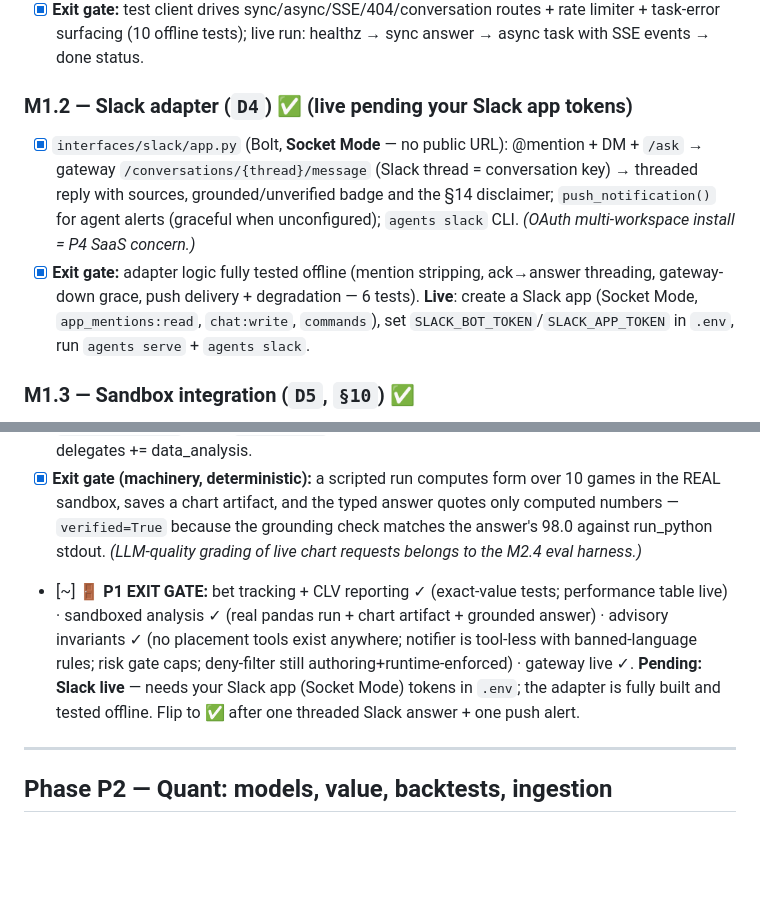
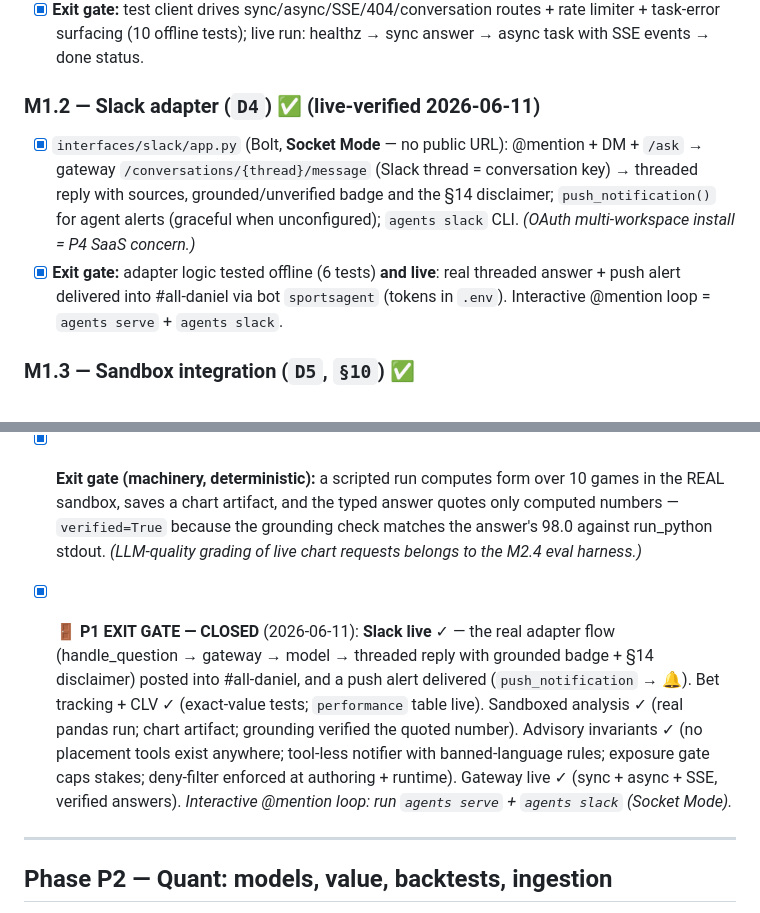
Before and after one commit to DanielTomaro13/sportsdata-agents, a Markdown page: BUILD_PLAN.md, 2 parts joined by grey strips. Drawn GitHub-style; blank space fills up the shorter version.

Commit message:
P1 EXIT GATE CLOSED: Slack live — threaded answer + push alert delivered
With the user's Slack app tokens (bot `sportsagent`, workspace Daniel): the real
adapter flow — handle_question → live gateway → orchestrator → MLB data → threaded
reply with grounded badge + §14 disclaimer — posted into #all-daniel, and a push
alert delivered via push_notification. Both M1.2 exit-gate items live-verified.

P1 gate flipped to CLOSED: Slack live ✓ · tracking+CLV ✓ · sandboxed analysis ✓ ·
advisory invariants ✓ · gateway live ✓.

Co-Authored-By: Claude Opus 4.8 <noreply@anthropic.com>

```diff
--- a/BUILD_PLAN.md
+++ b/BUILD_PLAN.md
@@ -182,9 +182,9 @@ packaged — essentially ready. The pre-flight checks below are **done**; the cl
 - [x] Task queue: **in-process asyncio `TaskStore`** (submit→id→poll/stream; error surfacing; eviction). *Deviation, recorded: Redis/Arq is a deploy concern (P4) — the TaskStore interface is the seam.*
 - [x] **Exit gate:** test client drives sync/async/SSE/404/conversation routes + rate limiter + task-error surfacing (10 offline tests); live run: healthz → sync answer → async task with SSE events → done status.
 
-### M1.2 — Slack adapter (`D4`) ✅ (live pending your Slack app tokens)
+### M1.2 — Slack adapter (`D4`) ✅ (live-verified 2026-06-11)
 - [x] `interfaces/slack/app.py` (Bolt, **Socket Mode** — no public URL): @mention + DM + `/ask` → gateway `/conversations/{thread}/message` (Slack thread = conversation key) → threaded reply with sources, grounded/unverified badge and the §14 disclaimer; `push_notification()` for agent alerts (graceful when unconfigured); `agents slack` CLI. *(OAuth multi-workspace install = P4 SaaS concern.)*
-- [x] **Exit gate:** adapter logic fully tested offline (mention stripping, ack→answer threading, gateway-down grace, push delivery + degradation — 6 tests). **Live**: create a Slack app (Socket Mode, `app_mentions:read`, `chat:write`, `commands`), set `SLACK_BOT_TOKEN`/`SLACK_APP_TOKEN` in `.env`, run `agents serve` + `agents slack`.
+- [x] **Exit gate:** adapter logic tested offline (6 tests) **and live**: real threaded answer + push alert delivered into #all-daniel via bot `sportsagent` (tokens in `.env`). Interactive @mention loop = `agents serve` + `agents slack`.
 
 ### M1.3 — Sandbox integration (`D5`, `§10`) ✅
 - [x] `sandboxes/base.py`: `Sandbox` protocol `run(code, files, env, network_policy, timeout)` → `SandboxResult` (stdout/stderr/artifacts). **LocalSubprocessSandbox**: temp-dir isolation, CPU+memory rlimits, wall-clock cap, output caps, path-escape guard, artifact collection. *Documented caveat: egress is advisory locally (macOS can't syscall-block without root).*
@@ -205,7 +205,7 @@ packaged — essentially ready. The pre-flight checks below are **done**; the cl
 - [x] `specs/data_analysis.yaml`: `sandbox: ephemeral`, `run_python` + stats capabilities + `lookup_book_ids`, typed `StatsAnswer`, plt.savefig discipline in the prompt. Orchestrator delegates += data_analysis.
 - [x] **Exit gate (machinery, deterministic):** a scripted run computes form over 10 games in the REAL sandbox, saves a chart artifact, and the typed answer quotes only computed numbers — `verified=True` because the grounding check matches the answer's 98.0 against run_python stdout. *(LLM-quality grading of live chart requests belongs to the M2.4 eval harness.)*
 
-- [~] **🚪 P1 EXIT GATE:** bet tracking + CLV reporting ✓ (exact-value tests; performance table live) · sandboxed analysis ✓ (real pandas run + chart artifact + grounded answer) · advisory invariants ✓ (no placement tools exist anywhere; notifier is tool-less with banned-language rules; risk gate caps; deny-filter still authoring+runtime-enforced) · gateway live ✓. **Pending: Slack live** — needs your Slack app (Socket Mode) tokens in `.env`; the adapter is fully built and tested offline. Flip to ✅ after one threaded Slack answer + one push alert.
+- [x] **🚪 P1 EXIT GATE — CLOSED** (2026-06-11): **Slack live** ✓ — the real adapter flow (handle_question → gateway → model → threaded reply with grounded badge + §14 disclaimer) posted into #all-daniel, and a push alert delivered (`push_notification` → 🔔). Bet tracking + CLV ✓ (exact-value tests; `performance` table live). Sandboxed analysis ✓ (real pandas run; chart artifact; grounding verified the quoted number). Advisory invariants ✓ (no placement tools exist anywhere; tool-less notifier with banned-language rules; exposure gate caps stakes; deny-filter enforced at authoring + runtime). Gateway live ✓ (sync + async + SSE, verified answers). *Interactive @mention loop: run `agents serve` + `agents slack` (Socket Mode).*
 
 ---
 
```
